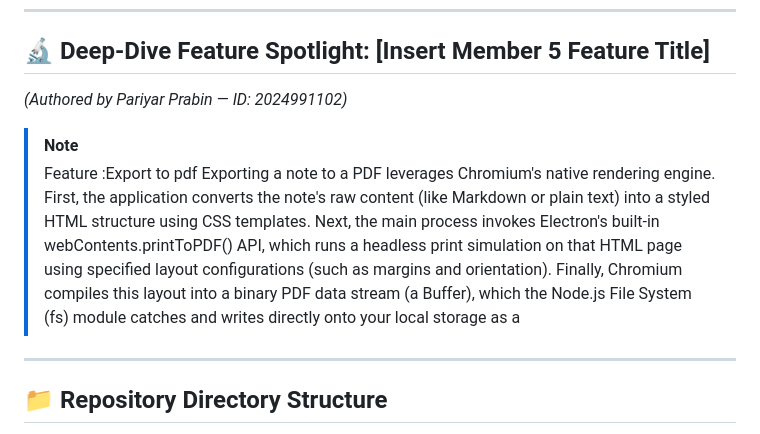
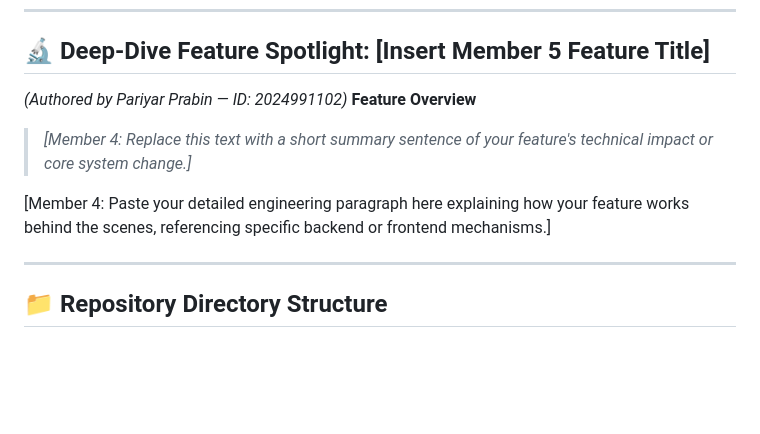
Before and after one commit to subedi65/Software-Engineering--4th-semester, a Markdown page: README.md, the part around the change. Drawn GitHub-style; blank space fills up the shorter version.

```diff
--- a/README.md
+++ b/README.md
@@ -62,10 +62,12 @@ In our Electron application, opening a note in a separate window relies on a sec
 
 ## 🔬 Deep-Dive Feature Spotlight: [Insert Member 5 Feature Title]
 *(Authored by Pariyar Prabin — ID: 2024991102)*
+ **Feature Overview**
+> *[Member 4: Replace this text with a short summary sentence of your feature's technical impact or core system change.]*
 
-> [!NOTE]
-> Feature :Export to pdf
-> Exporting a note to a PDF leverages Chromium's native rendering engine. First, the application converts the note's raw content (like Markdown or plain text) into a styled HTML structure using CSS templates. Next, the main process invokes Electron's built-in webContents.printToPDF() API, which runs a headless print simulation on that HTML page using specified layout configurations (such as margins and orientation). Finally, Chromium compiles this layout into a binary PDF data stream (a Buffer), which the Node.js File System (fs) module catches and writes directly onto your local storage as a
+[Member 4: Paste your detailed engineering paragraph here explaining how your feature works behind the scenes, referencing specific backend or frontend mechanisms.]
+
+
 
 ---
 
```
